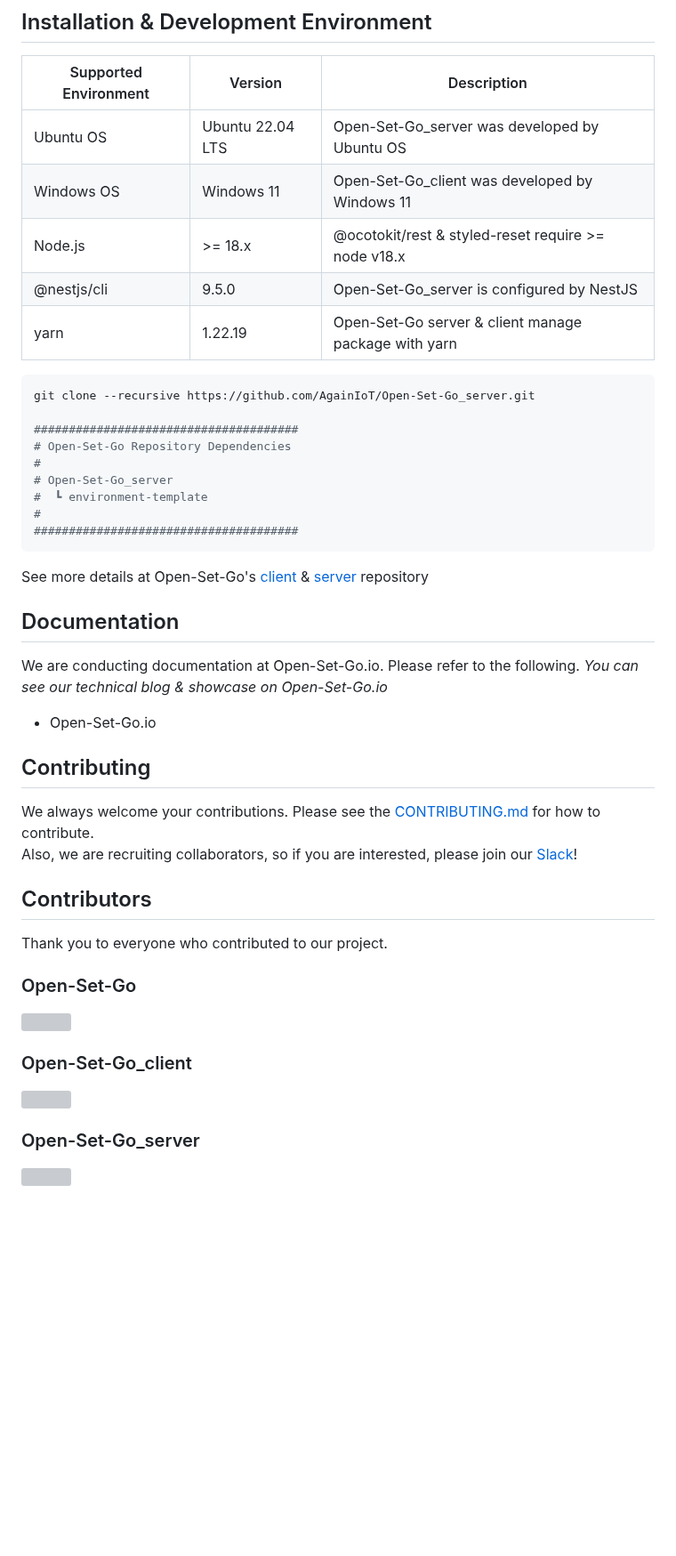
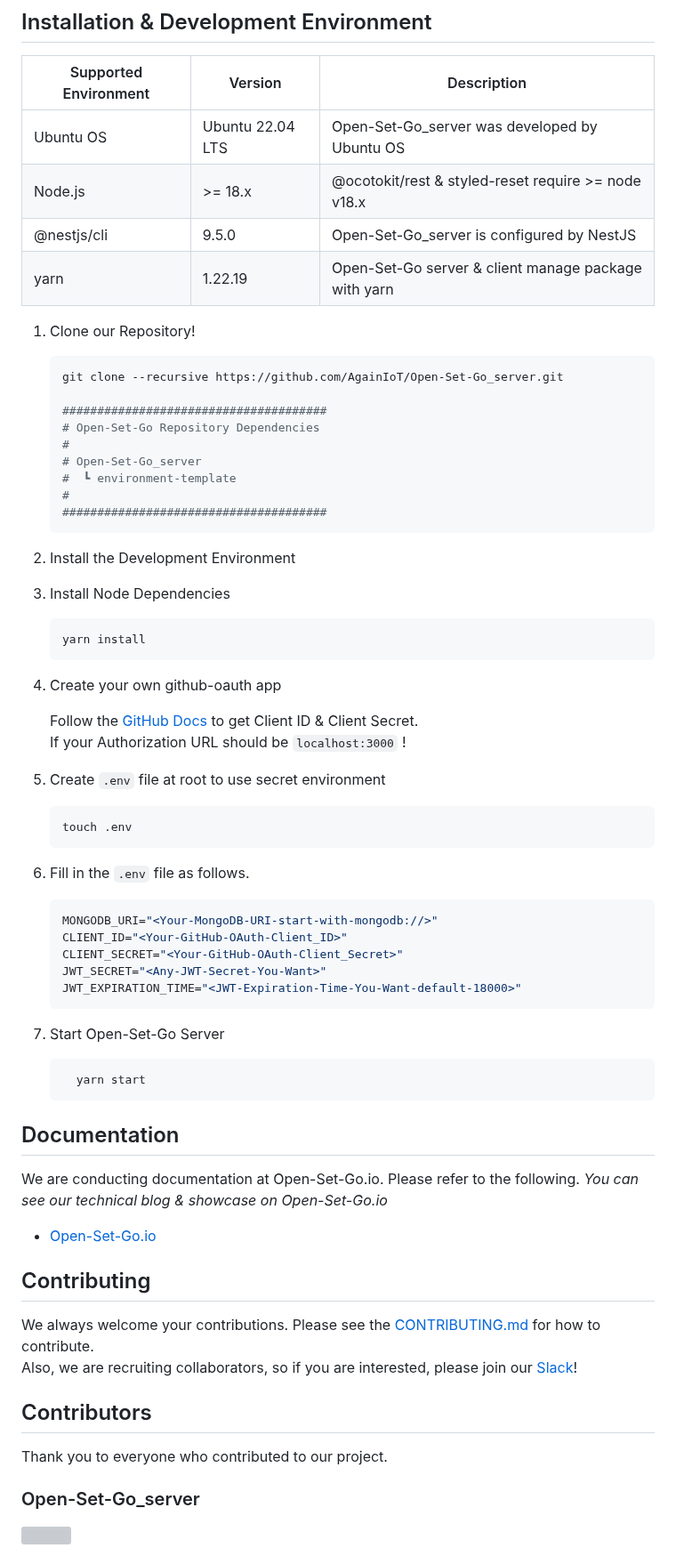
Before and after one commit to AgainIoT/Open-Set-Go_server, a Markdown page: README.md, the part around one of its changes. Shown at 89% size. Drawn GitHub-style; blank space fills up the shorter version; grey boxes are pictures that could not be loaded.

Commit message:
Docs : README files added #10

````diff
--- a/README.md
+++ b/README.md
@@ -68,24 +68,53 @@ Open-Set-Go makes it easy, fast and simple to start an Open-Source project, whil
 | Supported Environment | Version          | Description                                          |
 | --------------------- | ---------------- | ---------------------------------------------------- |
 | Ubuntu OS             | Ubuntu 22.04 LTS | Open-Set-Go_server was developed by Ubuntu OS        |
-| Windows OS            | Windows 11       | Open-Set-Go_client was developed by Windows 11       |
 | Node.js               | >= 18.x          | @ocotokit/rest & styled-reset require >= node v18.x  |
 | @nestjs/cli           | 9.5.0            | Open-Set-Go_server is configured by NestJS           |
 | yarn                  | 1.22.19          | Open-Set-Go server & client manage package with yarn |
 
-```bash
-git clone --recursive https://github.com/AgainIoT/Open-Set-Go_server.git
 
-######################################
-# Open-Set-Go Repository Dependencies
-#
-# Open-Set-Go_server
-#  ┗ environment-template
-#
-######################################
-```
+1. Clone our Repository!
+    ```bash
+    git clone --recursive https://github.com/AgainIoT/Open-Set-Go_server.git
 
-See more details at Open-Set-Go's <a href="https://github.com/AgainIoT/Open-Set-Go_client">client</a> & <a href="https://github.com/AgainIoT/Open-Set-Go_server">server</a> repository
+    ######################################
+    # Open-Set-Go Repository Dependencies
+    #
+    # Open-Set-Go_server
+    #  ┗ environment-template
+    #
+    ######################################
+    ```
+
+2. Install the Development Environment
+
+3. Install Node Dependencies
+    ```bash
+    yarn install
+    ```
+4. Create your own github-oauth app
+
+    Follow the [GitHub Docs](https://docs.github.com/ko/apps/oauth-apps/building-oauth-apps/creating-an-oauth-app) to get Client ID & Client Secret.<br>
+    If your Authorization URL should be `localhost:3000` !
+
+5. Create `.env` file at root to use secret environment
+    ```bash
+    touch .env
+    ```
+
+6. Fill in the `.env` file as follows.
+    ```bash
+    MONGODB_URI="<Your-MongoDB-URI-start-with-mongodb://>"
+    CLIENT_ID="<Your-GitHub-OAuth-Client_ID>"
+    CLIENT_SECRET="<Your-GitHub-OAuth-Client_Secret>"
+    JWT_SECRET="<Any-JWT-Secret-You-Want>"
+    JWT_EXPIRATION_TIME="<JWT-Expiration-Time-You-Want-default-18000>"
+    ```
+
+7. Start Open-Set-Go Server
+    ```bash
+      yarn start
+    ```
 
 ## Documentation
 
@@ -102,17 +131,6 @@ Also, we are recruiting collaborators, so if you are interested, please join our
 
 Thank you to everyone who contributed to our project.
 
-### Open-Set-Go
-
-<a href="https://github.com/AgainIoT/Open-Set-Go/graphs/contributors">
-  <img src="https://contrib.rocks/image?repo=AgainIoT/Open-Set-Go"/>
-</a>
-
-### Open-Set-Go_client
-
-<a href="https://github.com/AgainIoT/Open-Set-Go_client/graphs/contributors">
-  <img src="https://contrib.rocks/image?repo=AgainIoT/Open-Set-Go_client"/>
-</a>
 
 ### Open-Set-Go_server
 
````
Also changed, not shown: other parts of README.md (+1 -1 lines).
